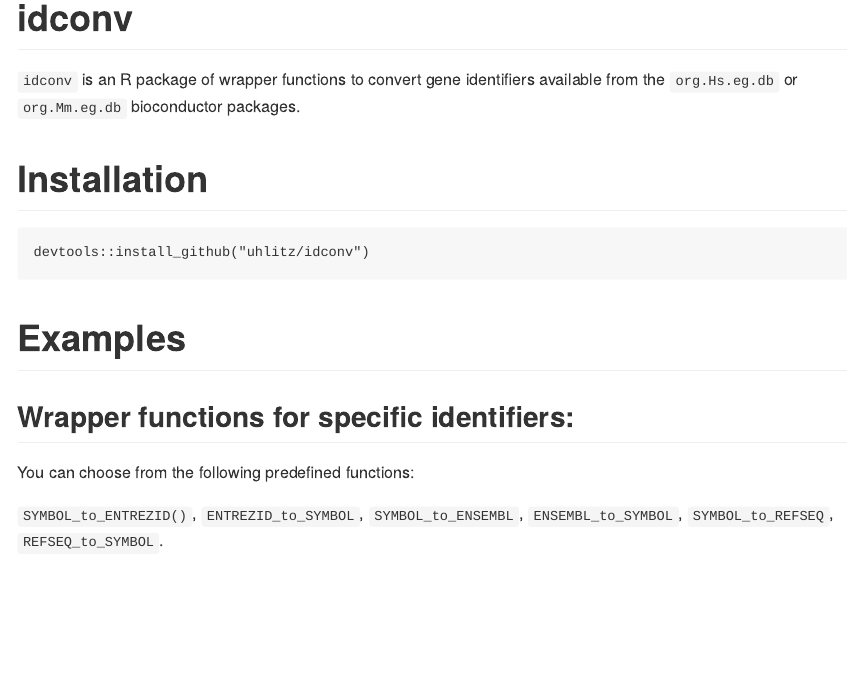
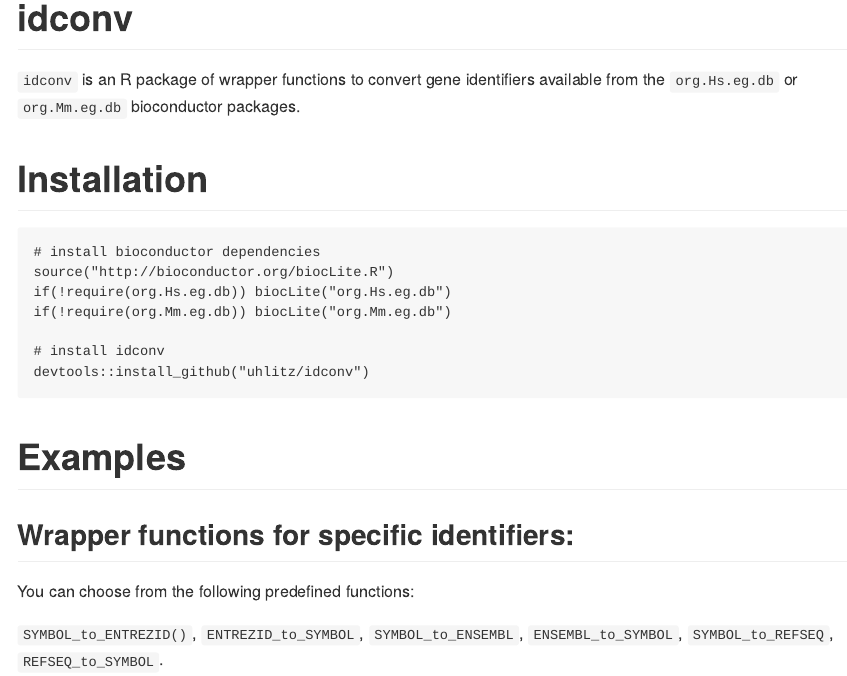
Before and after one commit to uhlitz/idconv, an R Markdown document (README.Rmd): the page in a window 1100 px wide, from its top. Rendered offline with R 4.5, knitr and Pandoc, with nearby package versions; some code elsewhere in the file could not run offline.

Commit message:
updated installation notes

````diff
--- a/README.Rmd
+++ b/README.Rmd
@@ -9,6 +9,12 @@
 
 ```
 
+# install bioconductor dependencies
+source("http://bioconductor.org/biocLite.R")
+if(!require(org.Hs.eg.db)) biocLite("org.Hs.eg.db")
+if(!require(org.Mm.eg.db)) biocLite("org.Mm.eg.db")
+
+# install idconv
 devtools::install_github("uhlitz/idconv")
 
 ```
````
Also changed, not shown: README.html (deleted), README.md.
